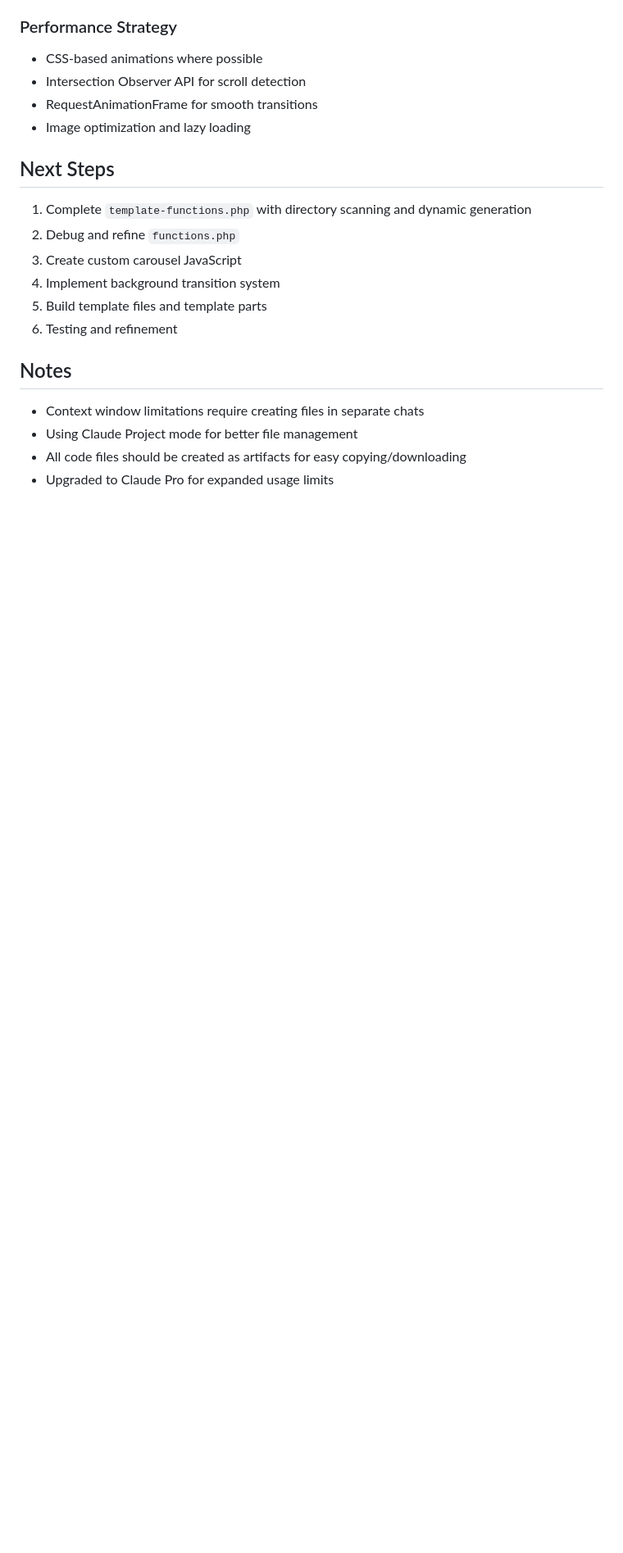
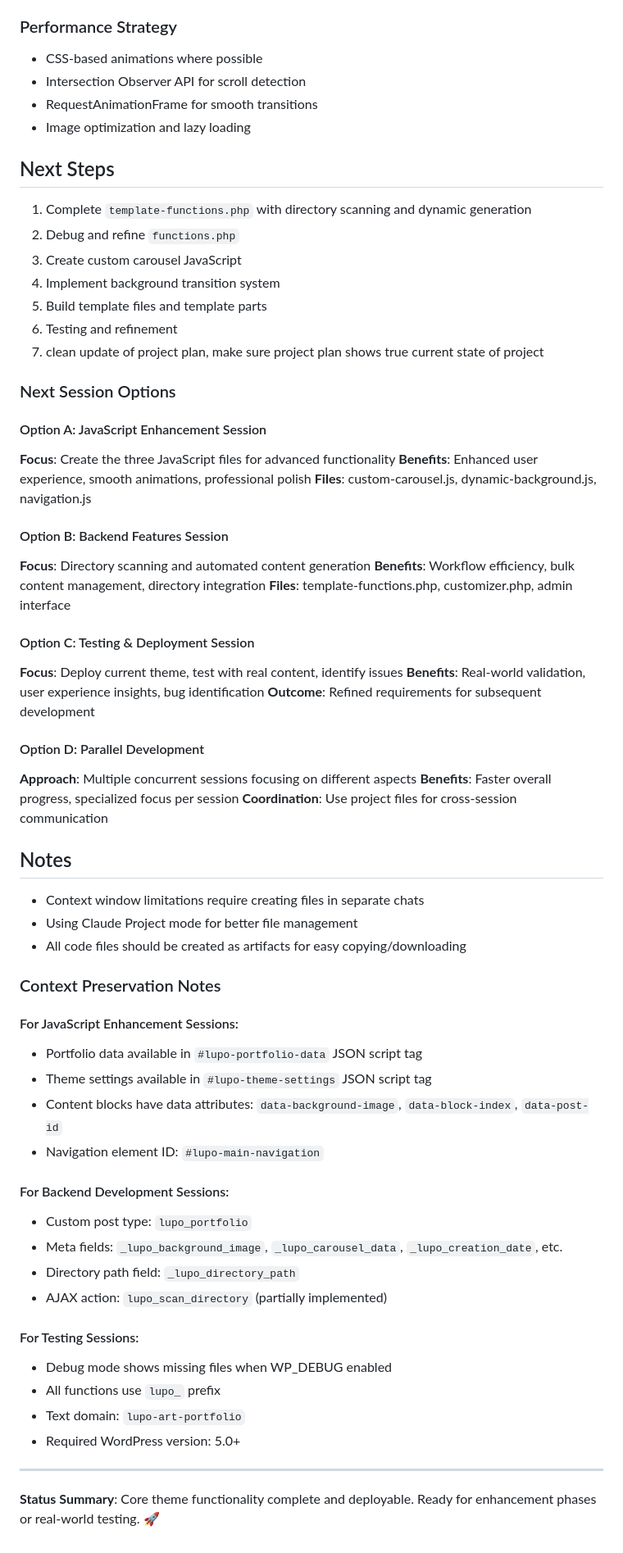
Before and after one commit to LupoGrigi0/Wordpress-Photo-Portfolio, a Markdown page: project-plan.md, the part around one of its changes. Shown at 82% size. Rendered like a GitHub page; blank space fills up the shorter version.

```diff
--- a/project-plan.md
+++ b/project-plan.md
@@ -255,9 +326,56 @@ Examples:
 4. Implement background transition system
 5. Build template files and template parts
 6. Testing and refinement
+7. clean update of project plan, make sure project plan shows true current state of project
+
+### Next Session Options
+
+#### Option A: JavaScript Enhancement Session
+**Focus**: Create the three JavaScript files for advanced functionality
+**Benefits**: Enhanced user experience, smooth animations, professional polish
+**Files**: custom-carousel.js, dynamic-background.js, navigation.js
+
+#### Option B: Backend Features Session
+**Focus**: Directory scanning and automated content generation
+**Benefits**: Workflow efficiency, bulk content management, directory integration
+**Files**: template-functions.php, customizer.php, admin interface
+
+#### Option C: Testing & Deployment Session
+**Focus**: Deploy current theme, test with real content, identify issues
+**Benefits**: Real-world validation, user experience insights, bug identification
+**Outcome**: Refined requirements for subsequent development
+
+#### Option D: Parallel Development
+**Approach**: Multiple concurrent sessions focusing on different aspects
+**Benefits**: Faster overall progress, specialized focus per session
+**Coordination**: Use project files for cross-session communication
+
 
 ## Notes
 - Context window limitations require creating files in separate chats
 - Using Claude Project mode for better file management
 - All code files should be created as artifacts for easy copying/downloading
-- Upgraded to Claude Pro for expanded usage limits
+
+### Context Preservation Notes
+
+#### For JavaScript Enhancement Sessions:
+- Portfolio data available in `#lupo-portfolio-data` JSON script tag
+- Theme settings available in `#lupo-theme-settings` JSON script tag
+- Content blocks have data attributes: `data-background-image`, `data-block-index`, `data-post-id`
+- Navigation element ID: `#lupo-main-navigation`
+
+#### For Backend Development Sessions:
+- Custom post type: `lupo_portfolio`
+- Meta fields: `_lupo_background_image`, `_lupo_carousel_data`, `_lupo_creation_date`, etc.
+- Directory path field: `_lupo_directory_path`
+- AJAX action: `lupo_scan_directory` (partially implemented)
+
+#### For Testing Sessions:
+- Debug mode shows missing files when WP_DEBUG enabled
+- All functions use `lupo_` prefix
+- Text domain: `lupo-art-portfolio`
+- Required WordPress version: 5.0+
+
+---
+
+**Status Summary**: Core theme functionality complete and deployable. Ready for enhancement phases or real-world testing. 🚀
```
Also changed, not shown: other parts of project-plan.md (+90 -19 lines).
